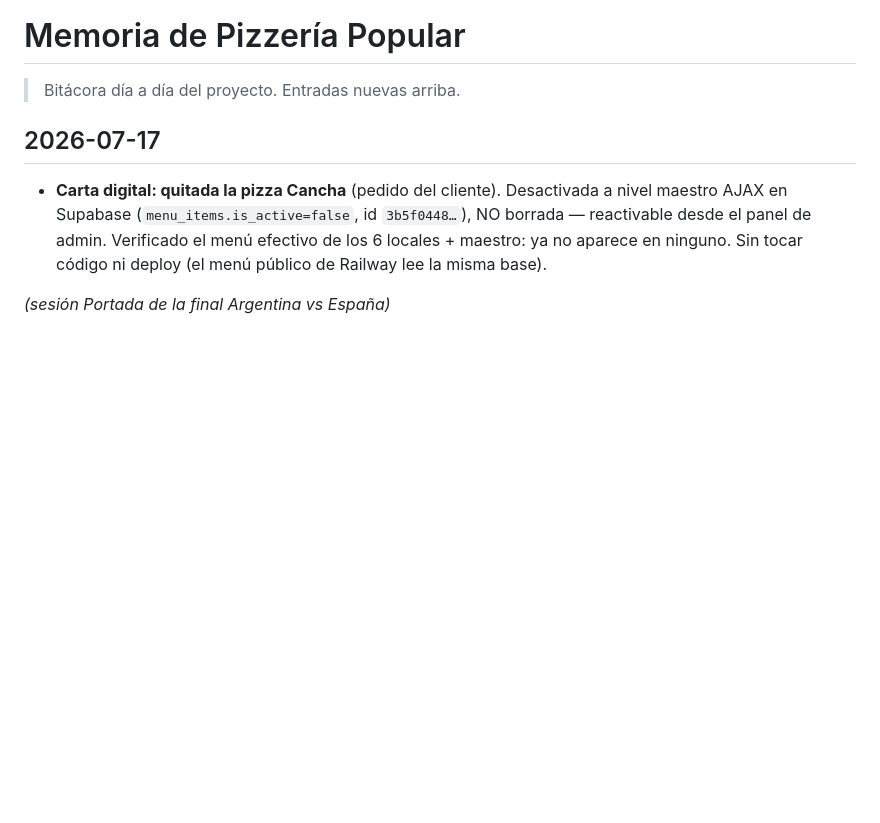
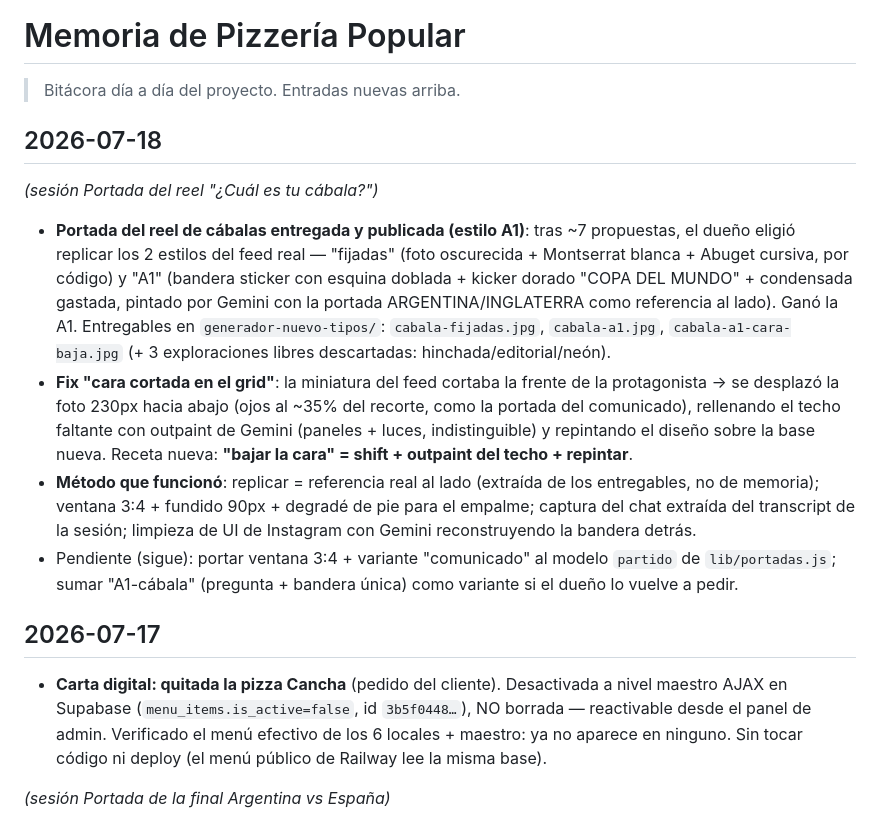
Before and after one commit to piguillemsantiago-sys/pizzeria-popular, a Markdown page: memory.md, the part around the change. Rendered like a GitHub page; blank space fills up the shorter version.

Commit message:
wip: cierre de sesión [checkpoint Claude Code]

```diff
--- a/memory.md
+++ b/memory.md
@@ -1,6 +1,15 @@
 # Memoria de Pizzería Popular
 
 > Bitácora día a día del proyecto. Entradas nuevas arriba.
+
+## 2026-07-18
+
+*(sesión Portada del reel "¿Cuál es tu cábala?")*
+
+- **Portada del reel de cábalas entregada y publicada (estilo A1)**: tras ~7 propuestas, el dueño eligió replicar los 2 estilos del feed real — "fijadas" (foto oscurecida + Montserrat blanca + Abuget cursiva, por código) y "A1" (bandera sticker con esquina doblada + kicker dorado "COPA DEL MUNDO" + condensada gastada, pintado por Gemini con la portada ARGENTINA/INGLATERRA como referencia al lado). Ganó la A1. Entregables en `generador-nuevo-tipos/`: `cabala-fijadas.jpg`, `cabala-a1.jpg`, `cabala-a1-cara-baja.jpg` (+ 3 exploraciones libres descartadas: hinchada/editorial/neón).
+- **Fix "cara cortada en el grid"**: la miniatura del feed cortaba la frente de la protagonista → se desplazó la foto 230px hacia abajo (ojos al ~35% del recorte, como la portada del comunicado), rellenando el techo faltante con outpaint de Gemini (paneles + luces, indistinguible) y repintando el diseño sobre la base nueva. Receta nueva: **"bajar la cara" = shift + outpaint del techo + repintar**.
+- **Método que funcionó**: replicar = referencia real al lado (extraída de los entregables, no de memoria); ventana 3:4 + fundido 90px + degradé de pie para el empalme; captura del chat extraída del transcript de la sesión; limpieza de UI de Instagram con Gemini reconstruyendo la bandera detrás.
+- Pendiente (sigue): portar ventana 3:4 + variante "comunicado" al modelo `partido` de `lib/portadas.js`; sumar "A1-cábala" (pregunta + bandera única) como variante si el dueño lo vuelve a pedir.
 
 ## 2026-07-17
 
```
